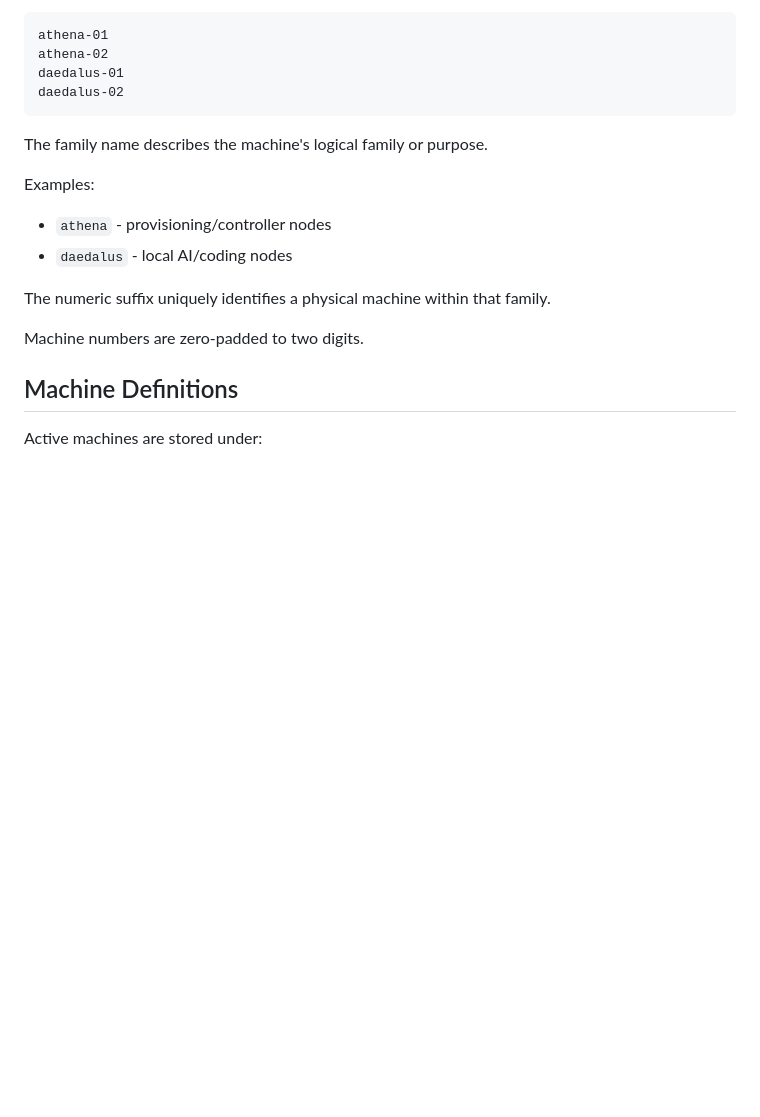
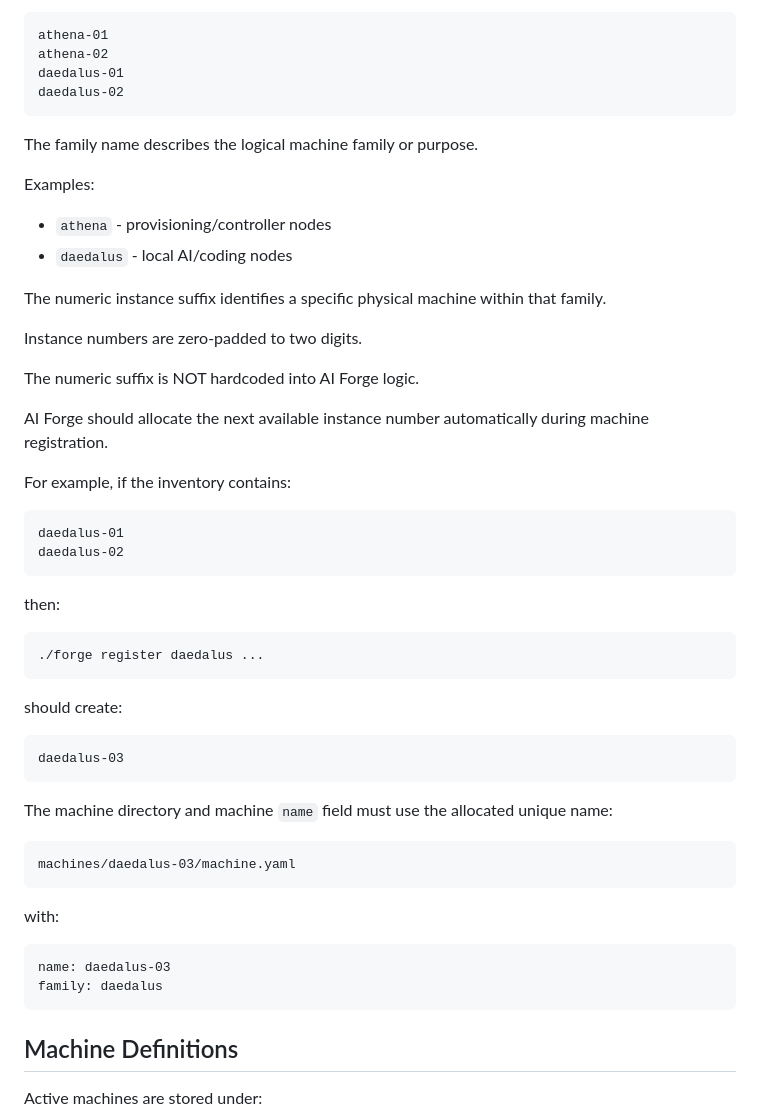
Before and after one commit to graystone-john/ai-forge, a Markdown page: docs/machine-inventory.md, the part around one of its changes. GitHub-like rendering; blank space fills up the shorter version.

```diff
--- a/docs/machine-inventory.md
+++ b/docs/machine-inventory.md
@@ -16,16 +16,45 @@ Examples:
     daedalus-01
     daedalus-02
 
-The family name describes the machine's logical family or purpose.
+The family name describes the logical machine family or purpose.
 
 Examples:
 
 - `athena` - provisioning/controller nodes
 - `daedalus` - local AI/coding nodes
 
-The numeric suffix uniquely identifies a physical machine within that family.
+The numeric instance suffix identifies a specific physical machine within that
+family.
 
-Machine numbers are zero-padded to two digits.
+Instance numbers are zero-padded to two digits.
+
+The numeric suffix is NOT hardcoded into AI Forge logic.
+
+AI Forge should allocate the next available instance number automatically during
+machine registration.
+
+For example, if the inventory contains:
+
+    daedalus-01
+    daedalus-02
+
+then:
+
+    ./forge register daedalus ...
+
+should create:
+
+    daedalus-03
+
+The machine directory and machine `name` field must use the allocated unique
+name:
+
+    machines/daedalus-03/machine.yaml
+
+with:
+
+    name: daedalus-03
+    family: daedalus
 
 ## Machine Definitions
 
```
Also changed, not shown: other parts of docs/machine-inventory.md (+43 -8 lines).
